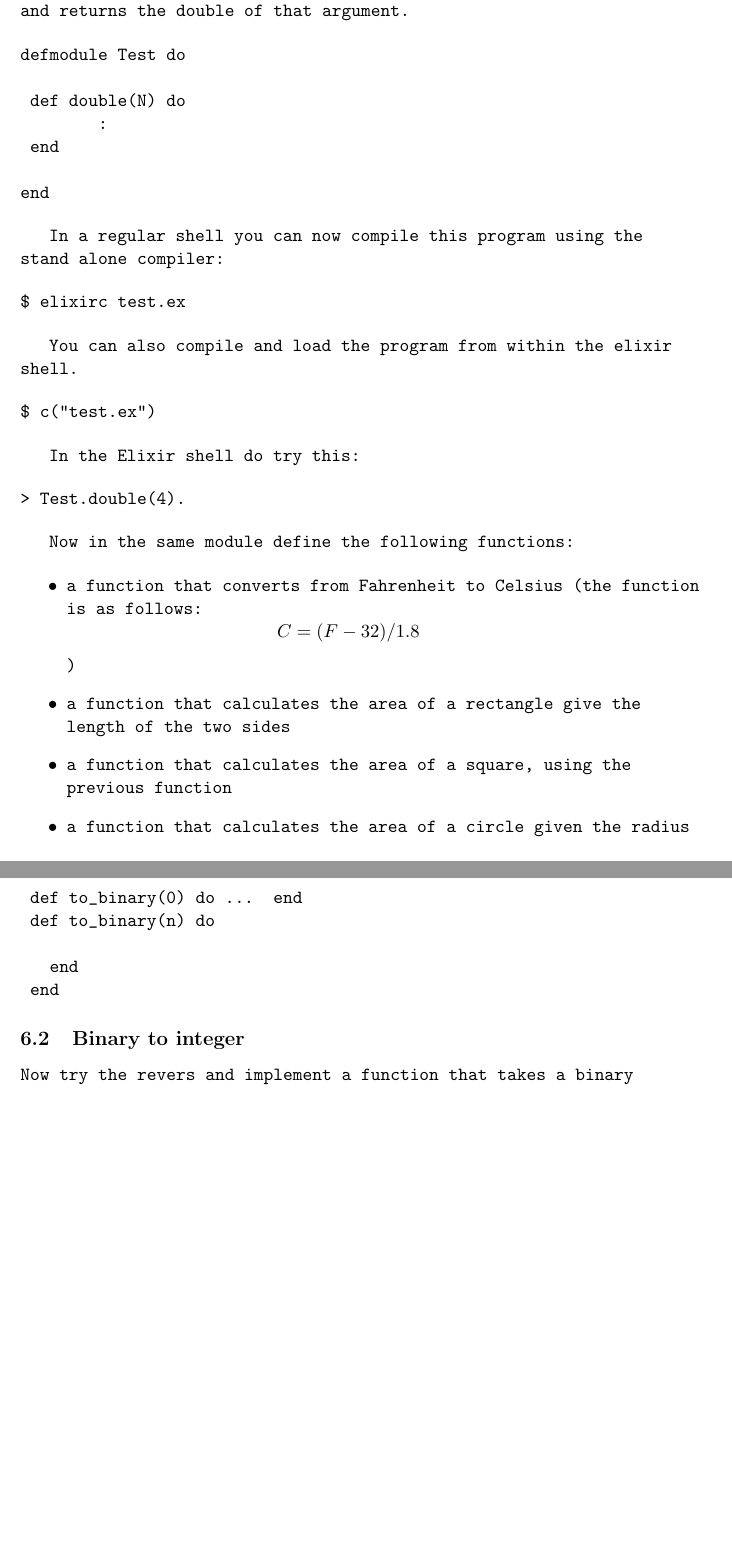
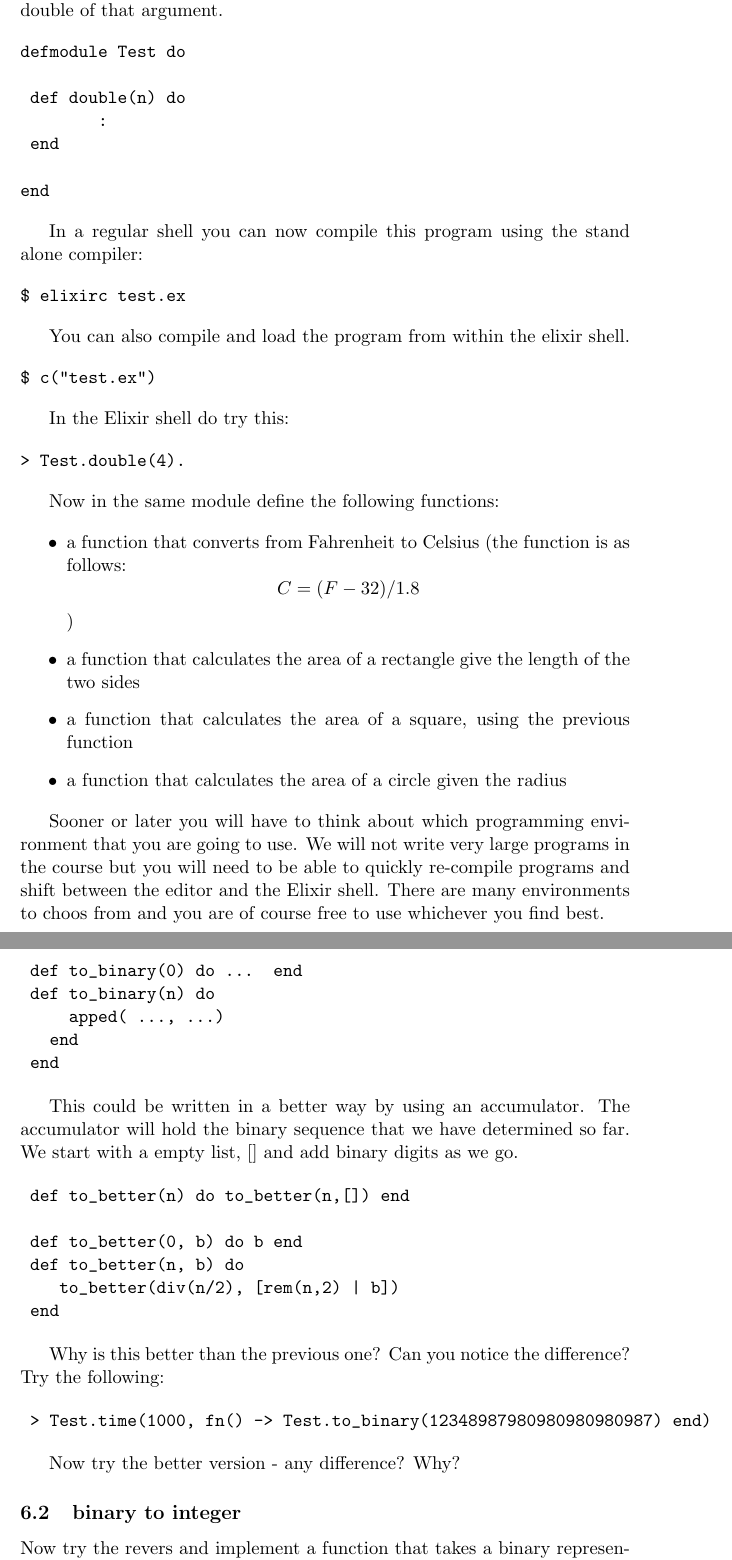
Before and after one commit to ID1019/functional-programming, a LaTeX problem sheet (seminars/introduction/assignment.tex): two parts of pages 2 and 10 of 11, joined at a grey line, cut so that both start at the same text, the shorter picture padded with empty space. Compiled offline with pdfLaTeX.

Commit message:
updates, intro done

```diff
--- a/seminars/introduction/assignment.tex
+++ b/seminars/introduction/assignment.tex
@@ -118,6 +118,13 @@ Now in the same module define the following functions:
 
 \item a function that calculates the area of a circle given the radius
 \end{itemize}
+
+Sooner or later you will have to think about which programming
+environment that you are going to use. We will not write very large
+programs in the course but you will need to be able to quickly
+re-compile programs and shift between the editor and the Elixir
+shell. There are many environments to choos from and you are of course
+free to use whichever you find best.
 
 \section{Recursive definitions}
 
@@ -485,12 +495,33 @@ it to either a $0$ or $1$ depending on if the number is even or odd.
 \begin{verbatim}
  def to_binary(0) do ...  end
  def to_binary(n) do
-
+     apped( ..., ...)
    end
  end
 \end{verbatim}
 
-\subsection{Binary to integer}
+This could be written in a better way by using an accumulator. The
+accumulator will hold the binary sequence that we have determined so
+far. We start with a empty list, $[]$ and add binary digits as we go.
+
+\begin{verbatim}
+ def to_better(n) do to_better(n,[]) end
+
+ def to_better(0, b) do b end
+ def to_better(n, b) do
+    to_better(div(n/2), [rem(n,2) | b])
+ end
+\end{verbatim}
+
+Why is this better than the previous one? Can you notice the difference?  Try the following:
+
+\begin{verbatim}
+ > Test.time(1000, fn() -> Test.to_binary(12348987980980980980987) end)
+\end{verbatim}
+
+Now try the better version - any difference? Why?
+
+\subsection{binary to integer}
 
 Now try the revers and implement a function that takes a binary
 representation of a number and returns an integer. To solve this it is
```
Also changed, not shown: seminars/introduction/assignment.tex (11 more changed lines), 1 other file.
